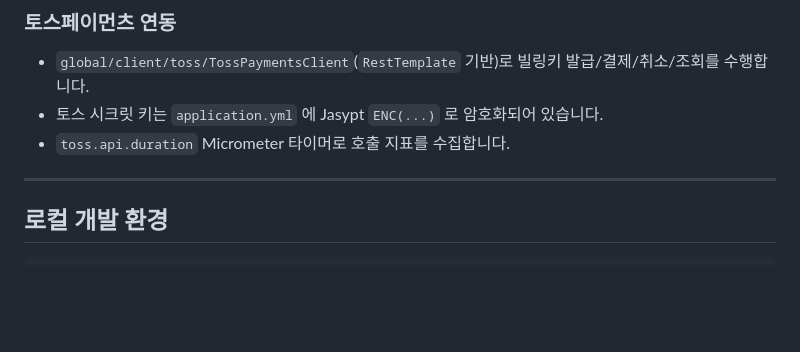
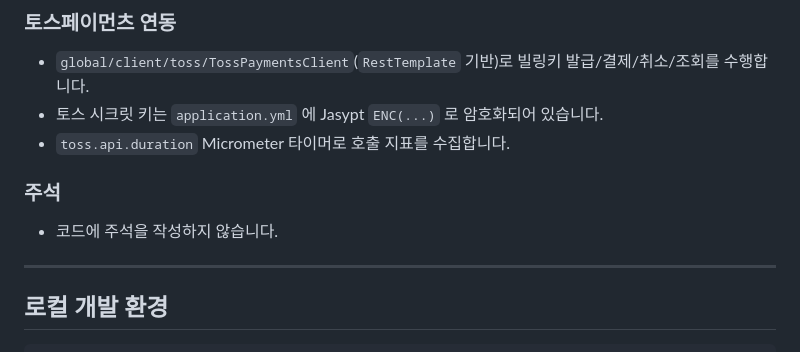
Before and after one commit to honee8583/key-feed-mono, a Markdown page: backend/CLAUDE.md, the part around the change. Drawn GitHub-style; blank space fills up the shorter version.

Commit message:
docs: CLAUDE.md에 주석 작성 금지 지침 추가
- 코드 가독성을 코드 자체로 확보하도록 주석 작성 금지 규칙을 프로젝트 지침에 명시

```diff
--- a/backend/CLAUDE.md
+++ b/backend/CLAUDE.md
@@ -153,6 +153,9 @@ public abstract class CustomException extends RuntimeException {
 - 토스 시크릿 키는 `application.yml` 에 Jasypt `ENC(...)` 로 암호화되어 있습니다.
 - `toss.api.duration` Micrometer 타이머로 호출 지표를 수집합니다.
 
+### 주석
+- 코드에 주석을 작성하지 않습니다.
+
 ---
 
 ## 로컬 개발 환경
```
